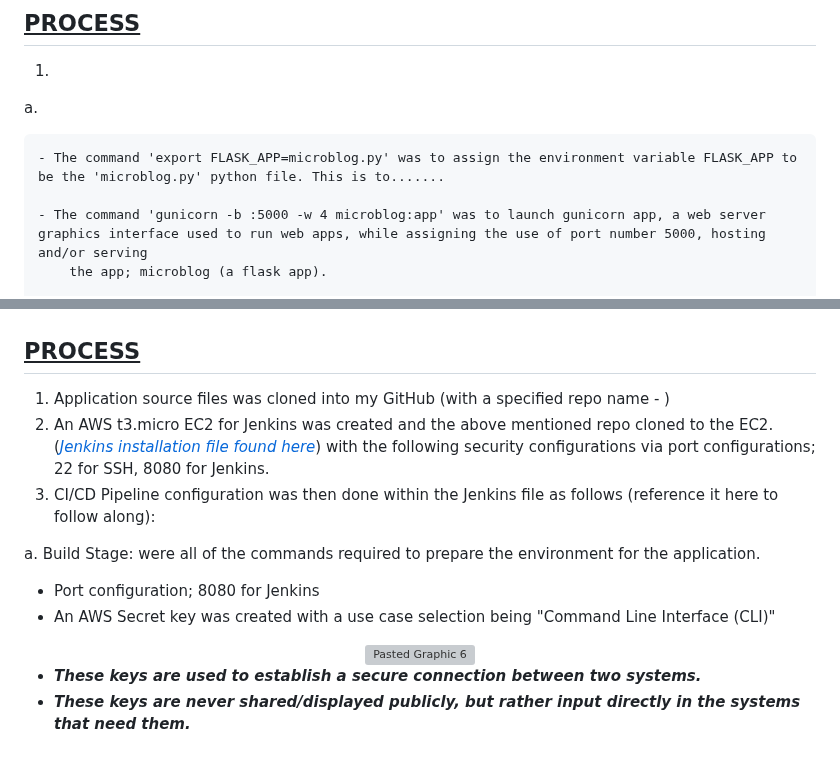
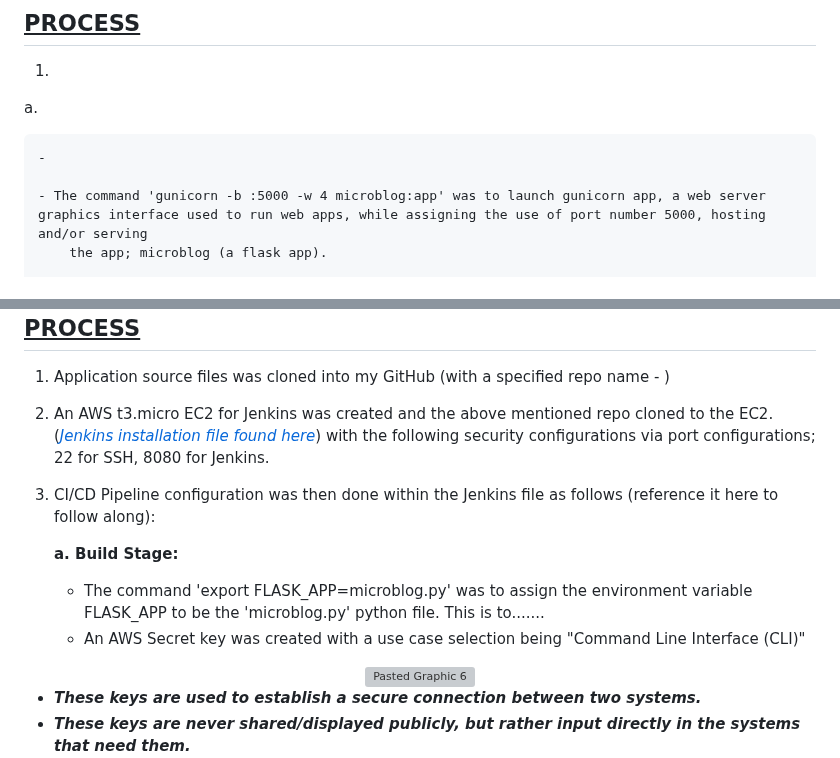
Before and after one commit to ClintKan/microblog_EC2_deployment, a Markdown page: README.md, 2 parts joined by grey strips. GitHub-like rendering; grey boxes are pictures that could not be loaded.

```diff
--- a/README.md
+++ b/README.md
@@ -7,7 +7,7 @@
 
 a.
 
-	- The command 'export FLASK_APP=microblog.py' was to assign the environment variable FLASK_APP to be the 'microblog.py' python file. This is to.......
+	-
 
   	- The command 'gunicorn -b :5000 -w 4 microblog:app' was to launch gunicorn app, a web server graphics interface used to run web apps, while assigning the use of port number 5000, hosting and/or serving
    		the app; microblog (a flask app).
@@ -72,9 +72,9 @@ eventually the deploy stage.
 2. An AWS t3.micro EC2 for Jenkins was created and the above mentioned repo cloned to the EC2. (_[Jenkins installation file found here](add-link-here)_)  with the following security configurations via port configurations; 22 for SSH, 8080 for Jenkins.
 3. CI/CD Pipeline configuration was then done within the Jenkins file as follows (reference it here to follow along):
 
-a. Build Stage: were all of the commands required to prepare the environment for the application.
-- Port configuration; 8080 for Jenkins
-- An AWS Secret key was created with a use case selection being "Command Line Interface (CLI)"
+   **a. Build Stage:**
+	- The command 'export FLASK_APP=microblog.py' was to assign the environment variable FLASK_APP to be the 'microblog.py' python file. This is to.......
+	- An AWS Secret key was created with a use case selection being "Command Line Interface (CLI)"
 
 <div align="center">
 	<img width="1345" alt="Pasted Graphic 6" src="https://github.com/user-attachments/assets/8a1cf22e-2037-4cf3-9c09-0621dc18f3c1">
```
